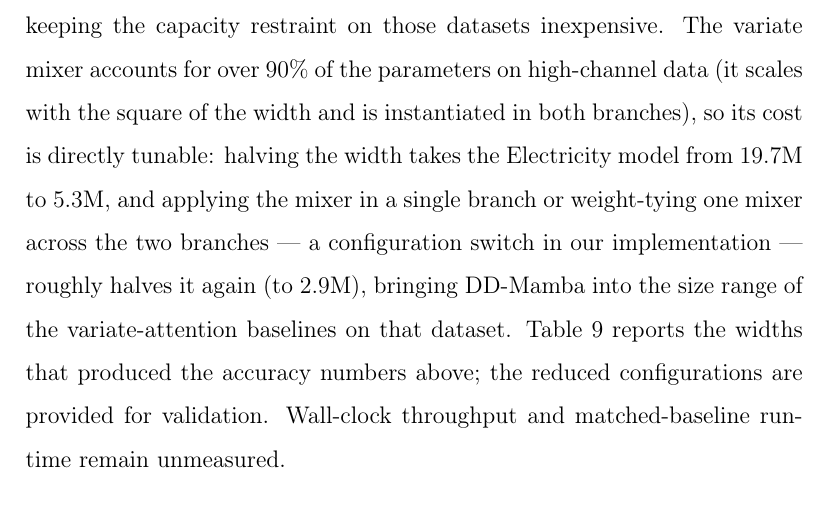
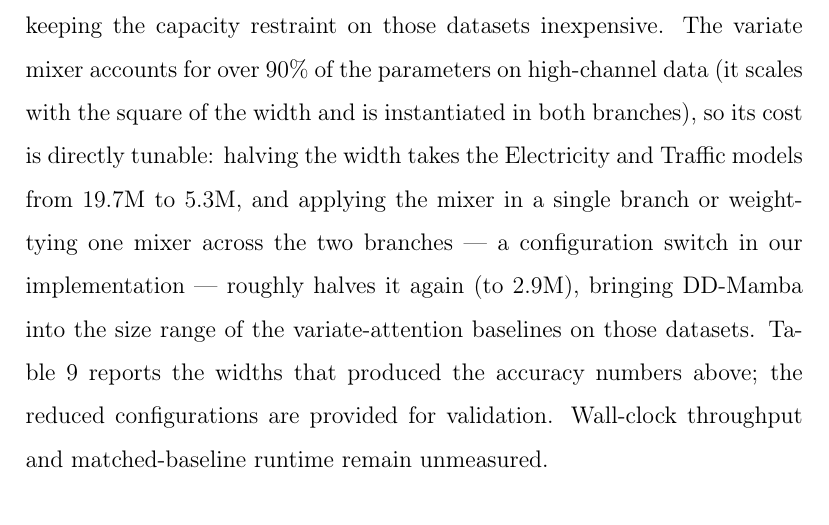
Before and after one commit to mike1998q/TSP, a LaTeX paper (paper/neurocomputing/main.tex): part of page 28 of 39, cut so that both start at the same text. Compiled offline with pdfLaTeX.

Commit message:
Reduce traffic model size (d_model 512->256), matching electricity
Apply the same parameter reduction to the Traffic config as electricity:
d_model 512 -> 256 cuts the model 19.7M -> 5.3M (the variate mixer is 92% of
the params and scales with d_model^2, independent of the 862 channels). The
mixer_placement switch is also documented in the config (shared -> ~2.9M).

Traffic's reported numbers were measured at d512 (Table 8 documents this);
the reduced config ships for GPU validation. Note: Traffic is a quoted-only
dataset where DD-Mamba trails S-Mamba, so this is an efficiency change, not
an accuracy fix. Paper complexity paragraph and README updated to cover both
electricity and traffic. Recompiles clean (39 pp); 34 tests pass, 1 skip.

Co-Authored-By: Claude Fable 5 <noreply@anthropic.com>
Claude-Session: https://claude.ai/code/session_01R5KL8UxKa8qWvGg4SMCe8i

```diff
--- a/paper/neurocomputing/main.tex
+++ b/paper/neurocomputing/main.tex
@@ -1148,13 +1148,13 @@ magnitude below), keeping the capacity restraint on those datasets
 inexpensive. The variate mixer accounts for over $90\%$ of the parameters on
 high-channel data (it scales with the square of the width and is instantiated
 in both branches), so its cost is directly tunable: halving the width takes
-the Electricity model from $19.7$M to $5.3$M, and applying the mixer in a
-single branch or weight-tying one mixer across the two branches --- a
-configuration switch in our implementation --- roughly halves it again (to
-$2.9$M), bringing \model{} into the size range of the variate-attention
-baselines on that dataset. Table~\ref{tab:efficiency} reports the widths that
-produced the accuracy numbers above; the reduced configurations are provided
-for validation. Wall-clock throughput and matched-baseline runtime remain
+the Electricity and Traffic models from $19.7$M to $5.3$M, and applying the
+mixer in a single branch or weight-tying one mixer across the two
+branches --- a configuration switch in our implementation --- roughly halves
+it again (to $2.9$M), bringing \model{} into the size range of the
+variate-attention baselines on those datasets. Table~\ref{tab:efficiency}
+reports the widths that produced the accuracy numbers above; the reduced
+configurations are provided for validation. Wall-clock throughput and matched-baseline runtime remain
 unmeasured.
 
 \begin{table}[tb]
```
Also changed, not shown: configs/traffic.yaml (+7 -1 lines), README.md, paper/neurocomputing/main.pdf.
